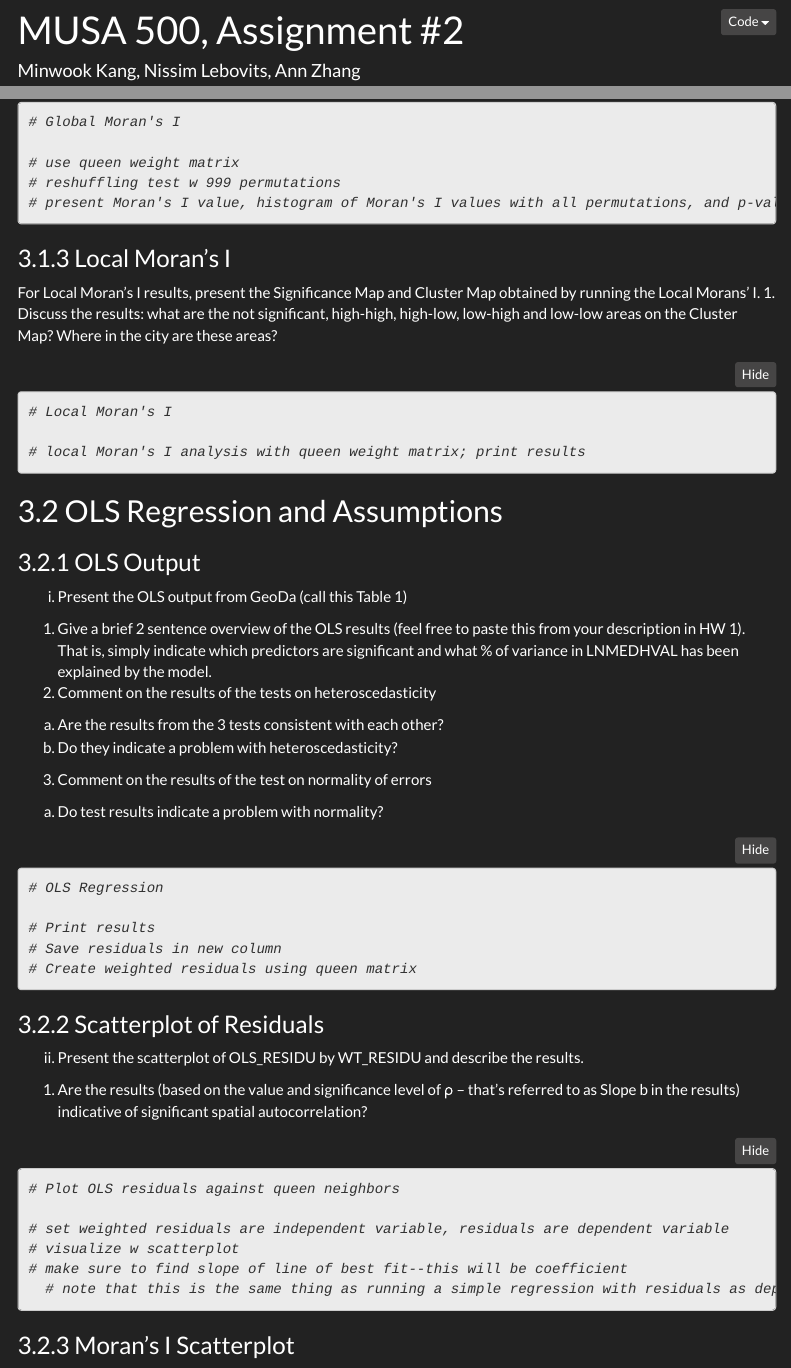
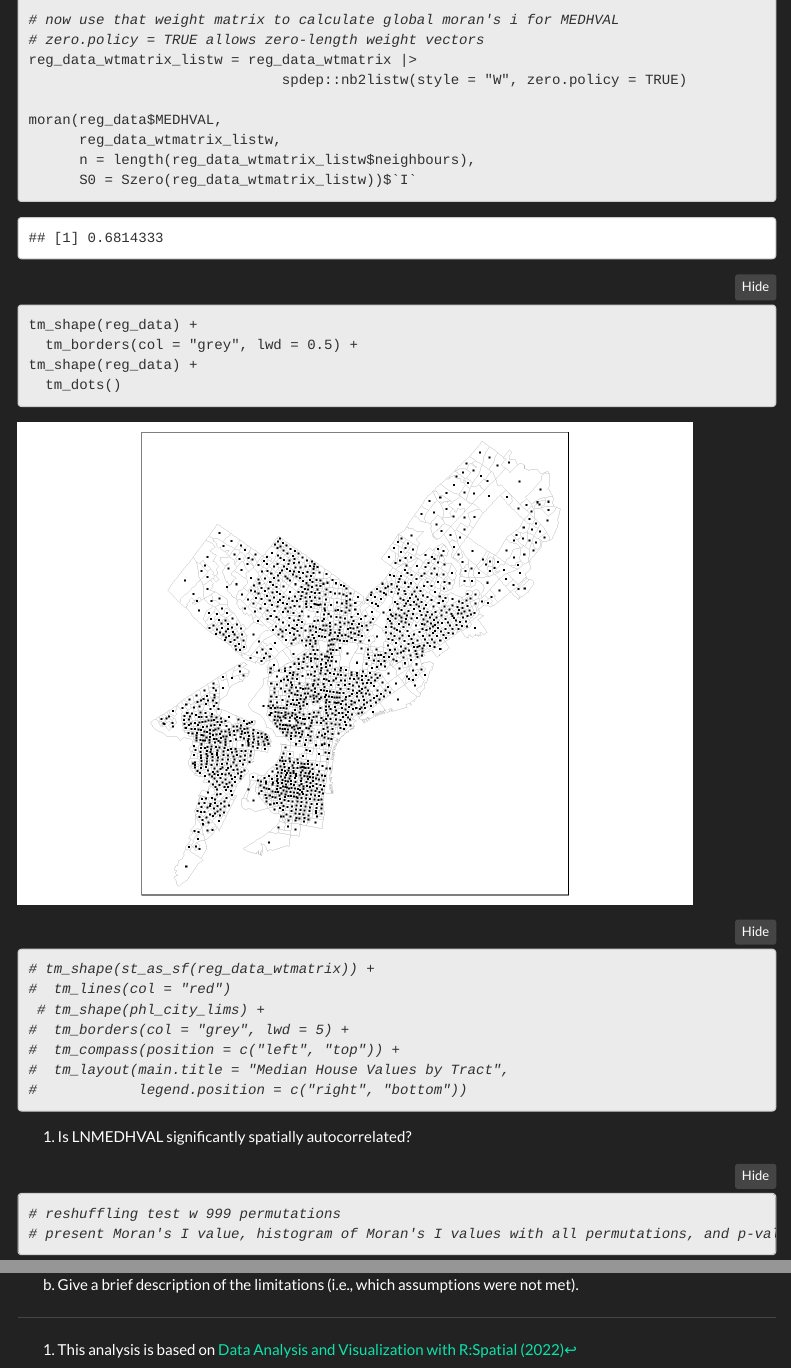
Before and after one commit to nlebovits/musa-500-hmwk-2, an R Markdown document (musa-500-hmwk-2.rmd): the page in a window 1100 px wide, from 10 px down before the commit and from 6200 px down after it, and a second part further down, joined at a grey line. The pictures show the output file musa-500-hmwk-2.html that the author committed with the source, opened offline; folded parts are opened; menus at the side of the page are left out.

Commit message:
continuing moran's i; adding twitter embed

````diff
--- a/musa-500-hmwk-2.rmd
+++ b/musa-500-hmwk-2.rmd
@@ -219,4 +229,6 @@ tm_shape(reg_data) +
 
 ### Global Moran's I
 Present and describe the global Moran’s I value and the random permutations test results.
-1.	Is LNMEDHVAL significantly spatially autocorrelated?
+
+Here, we'll prepare a weight matrix based on Queen neighbors.^[This analysis is based on [Data Analysis and Visualization with R:Spatial (2022)](http://www.geo.hunter.cuny.edu/~ssun/R-Spatial/)] We can do this using the `spdep` package; `spdep::poly2nd` produces neighboring relations and then `spdep:nb2listw` converts them to a weight matrix.
+```{r queen weights}
@@ -223,7 +242,37 @@ Present and describe the global Moran’s I value and the random permutations te
 ```{r global moran}
 # Global Moran's I
 
-# use queen weight matrix
+# now use that weight matrix to calculate global moran's i for MEDHVAL
+# zero.policy = TRUE allows zero-length weight vectors
+reg_data_wtmatrix_listw = reg_data_wtmatrix |>
+                              spdep::nb2listw(style = "W", zero.policy = TRUE)
+
+moran(reg_data$MEDHVAL,
+      reg_data_wtmatrix_listw,
+      n = length(reg_data_wtmatrix_listw$neighbours),
+      S0 = Szero(reg_data_wtmatrix_listw))$`I`
+```
+
+```{r global moran map}
+tm_shape(reg_data) +
+  tm_borders(col = "grey", lwd = 0.5) +
+tm_shape(reg_data) +
+  tm_dots()
+
+
+# tm_shape(st_as_sf(reg_data_wtmatrix)) +
+#  tm_lines(col = "red")
+ # tm_shape(phl_city_lims) +
+#  tm_borders(col = "grey", lwd = 5) +
+#  tm_compass(position = c("left", "top")) +
+#  tm_layout(main.title = "Median House Values by Tract",
+#            legend.position = c("right", "bottom"))
+
+```
+
+1.	Is LNMEDHVAL significantly spatially autocorrelated?
+```{r global moran test}
+
 # reshuffling test w 999 permutations
 # present Moran's I value, histogram of Moran's I values with all permutations, and p-value
 ```
````
Also changed, not shown: musa-500-hmwk-2.html, musa-500-hmwk-2_files/figure-html/global moran map-1.png (added), musa-500-hmwk-2.rmd (17 more changed lines), 26 other files.
